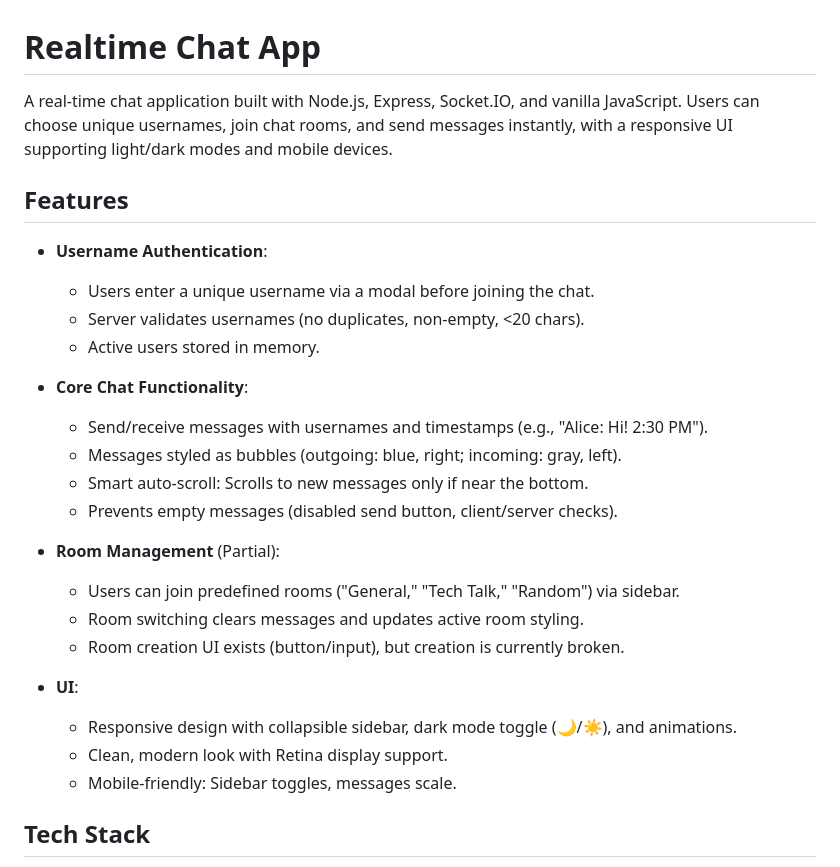
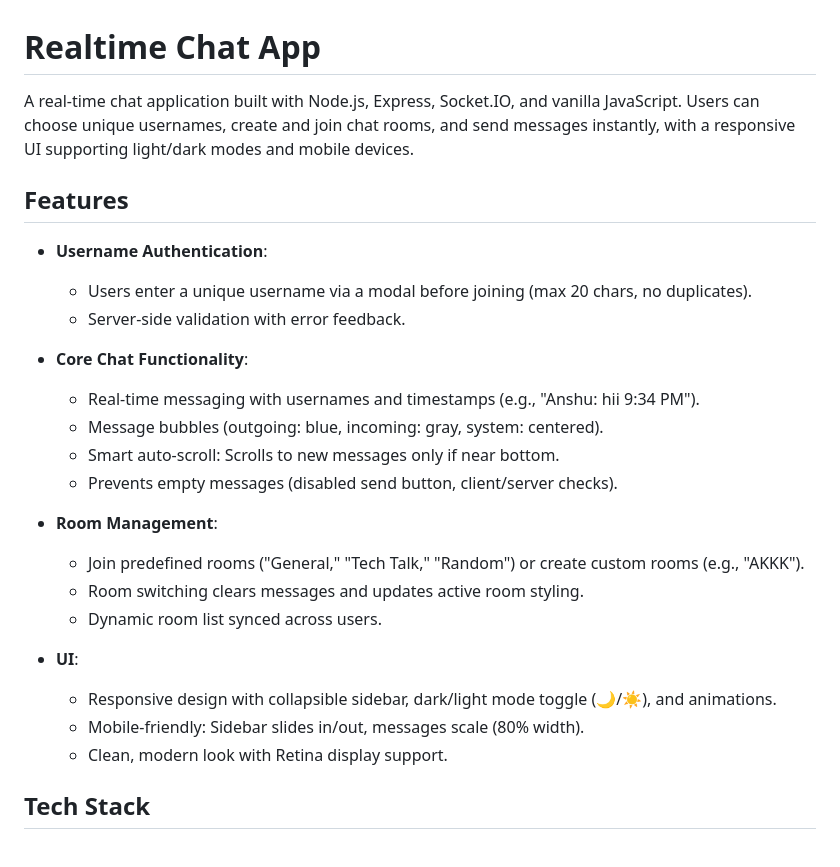
Before and after one commit to prateekCodeLab/realtime-chat-app, a Markdown page: README.md, the part around one of its changes. GitHub-like rendering.

Commit message:
update details on README.md

```diff
--- a/README.md
+++ b/README.md
@@ -1,29 +1,28 @@
 # Realtime Chat App
 
-A real-time chat application built with Node.js, Express, Socket.IO, and vanilla JavaScript. Users can choose unique usernames, join chat rooms, and send messages instantly, with a responsive UI supporting light/dark modes and mobile devices.
+A real-time chat application built with Node.js, Express, Socket.IO, and vanilla JavaScript. Users can choose unique usernames, create and join chat rooms, and send messages instantly, with a responsive UI supporting light/dark modes and mobile devices.
 
 ## Features
 
 - **Username Authentication**:
-  - Users enter a unique username via a modal before joining the chat.
-  - Server validates usernames (no duplicates, non-empty, <20 chars).
-  - Active users stored in memory.
+  - Users enter a unique username via a modal before joining (max 20 chars, no duplicates).
+  - Server-side validation with error feedback.
 
 - **Core Chat Functionality**:
-  - Send/receive messages with usernames and timestamps (e.g., "Alice: Hi! 2:30 PM").
-  - Messages styled as bubbles (outgoing: blue, right; incoming: gray, left).
-  - Smart auto-scroll: Scrolls to new messages only if near the bottom.
+  - Real-time messaging with usernames and timestamps (e.g., "Anshu: hii 9:34 PM").
+  - Message bubbles (outgoing: blue, incoming: gray, system: centered).
+  - Smart auto-scroll: Scrolls to new messages only if near bottom.
   - Prevents empty messages (disabled send button, client/server checks).
 
-- **Room Management** (Partial):
-  - Users can join predefined rooms ("General," "Tech Talk," "Random") via sidebar.
+- **Room Management**:
+  - Join predefined rooms ("General," "Tech Talk," "Random") or create custom rooms (e.g., "AKKK").
   - Room switching clears messages and updates active room styling.
-  - Room creation UI exists (button/input), but creation is currently broken.
+  - Dynamic room list synced across users.
 
 - **UI**:
-  - Responsive design with collapsible sidebar, dark mode toggle (🌙/☀️), and animations.
+  - Responsive design with collapsible sidebar, dark/light mode toggle (🌙/☀️), and animations.
+  - Mobile-friendly: Sidebar slides in/out, messages scale (80% width).
   - Clean, modern look with Retina display support.
-  - Mobile-friendly: Sidebar toggles, messages scale.
 
 ## Tech Stack
 
```
Also changed, not shown: other parts of README.md (+1 -1 lines).
